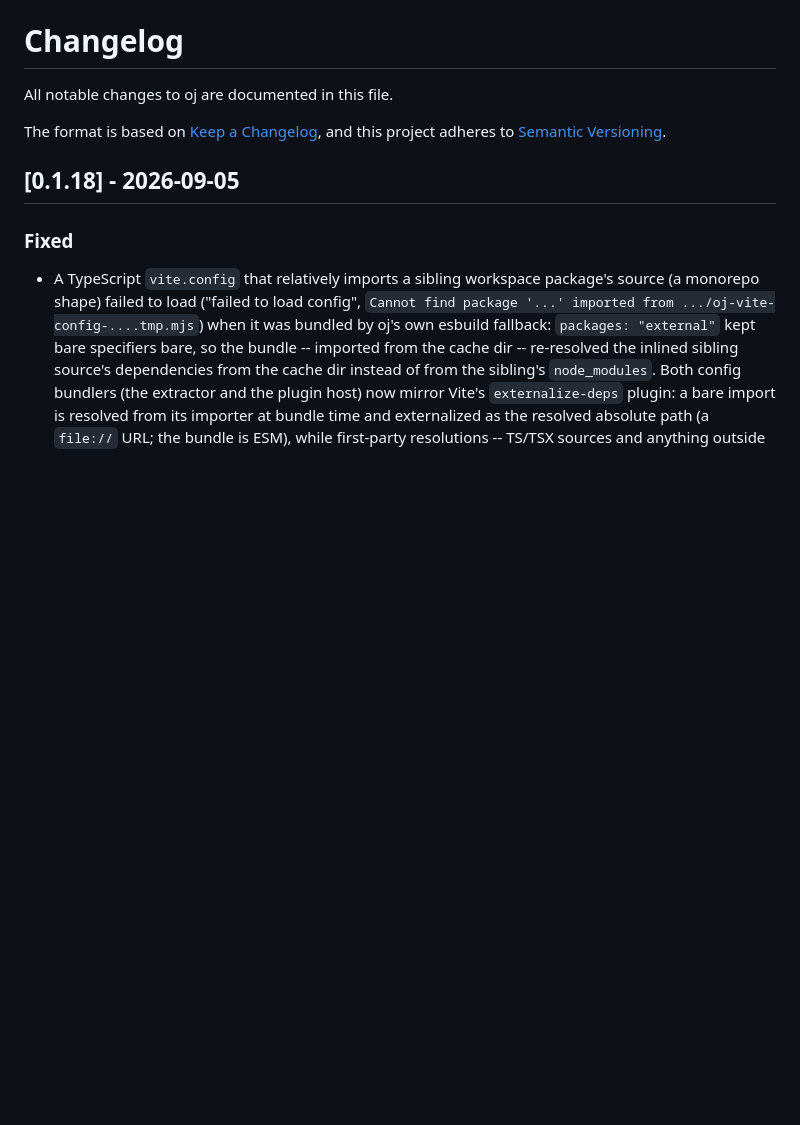
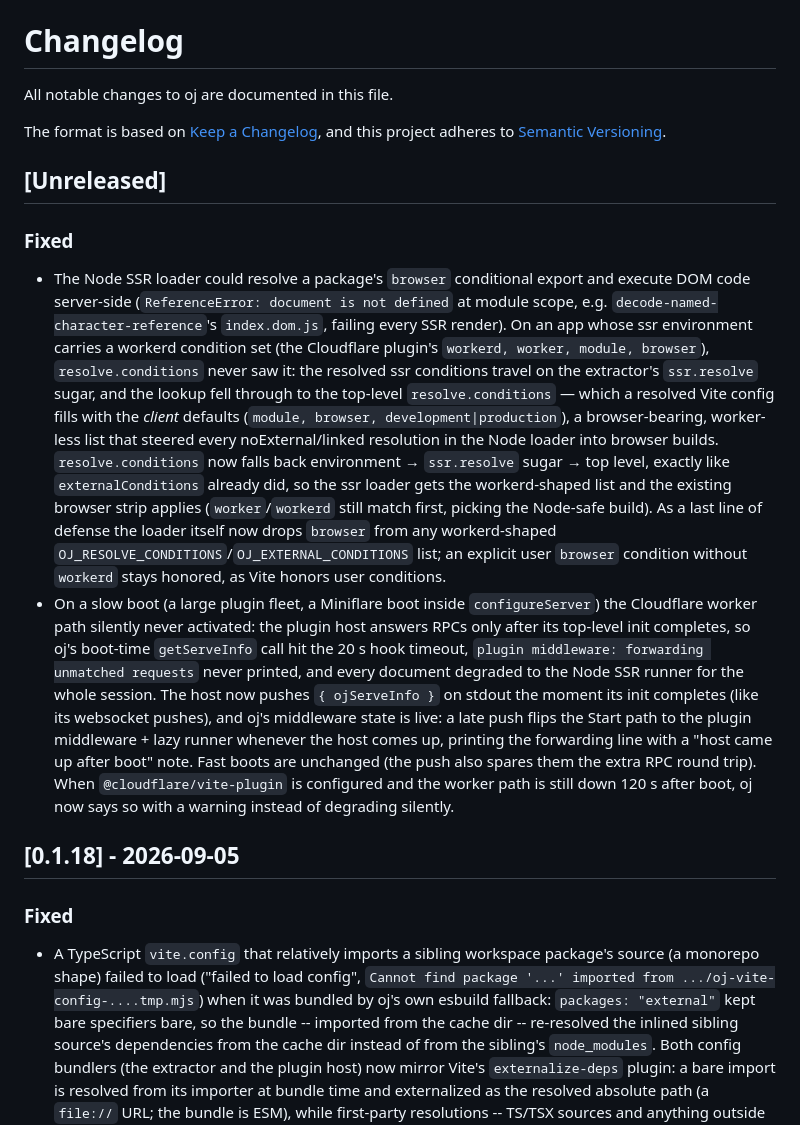
Before and after one commit to raphamorim/oj, a Markdown page: CHANGELOG.md, the part around the change. Drawn GitHub-style; blank space fills up the shorter version.

Commit message:
changelog: ssr browser conditions and late activation fixes

```diff
--- a/CHANGELOG.md
+++ b/CHANGELOG.md
@@ -4,6 +4,12 @@ All notable changes to oj are documented in this file.
 
 The format is based on [Keep a Changelog](https://keepachangelog.com/en/1.1.0/),
 and this project adheres to [Semantic Versioning](https://semver.org/spec/v2.0.0.html).
+
+## [Unreleased]
+
+### Fixed
+- The Node SSR loader could resolve a package's `browser` conditional export and execute DOM code server-side (`ReferenceError: document is not defined` at module scope, e.g. `decode-named-character-reference`'s `index.dom.js`, failing every SSR render). On an app whose ssr environment carries a workerd condition set (the Cloudflare plugin's `workerd, worker, module, browser`), `resolve.conditions` never saw it: the resolved ssr conditions travel on the extractor's `ssr.resolve` sugar, and the lookup fell through to the top-level `resolve.conditions` — which a resolved Vite config fills with the *client* defaults (`module, browser, development|production`), a browser-bearing, worker-less list that steered every noExternal/linked resolution in the Node loader into browser builds. `resolve.conditions` now falls back environment → `ssr.resolve` sugar → top level, exactly like `externalConditions` already did, so the ssr loader gets the workerd-shaped list and the existing browser strip applies (`worker`/`workerd` still match first, picking the Node-safe build). As a last line of defense the loader itself now drops `browser` from any workerd-shaped `OJ_RESOLVE_CONDITIONS`/`OJ_EXTERNAL_CONDITIONS` list; an explicit user `browser` condition without `workerd` stays honored, as Vite honors user conditions.
+- On a slow boot (a large plugin fleet, a Miniflare boot inside `configureServer`) the Cloudflare worker path silently never activated: the plugin host answers RPCs only after its top-level init completes, so oj's boot-time `getServeInfo` call hit the 20 s hook timeout, `plugin middleware: forwarding unmatched requests` never printed, and every document degraded to the Node SSR runner for the whole session. The host now pushes `{ ojServeInfo }` on stdout the moment its init completes (like its websocket pushes), and oj's middleware state is live: a late push flips the Start path to the plugin middleware + lazy runner whenever the host comes up, printing the forwarding line with a "host came up after boot" note. Fast boots are unchanged (the push also spares them the extra RPC round trip). When `@cloudflare/vite-plugin` is configured and the worker path is still down 120 s after boot, oj now says so with a warning instead of degrading silently.
 
 ## [0.1.18] - 2026-09-05
 
```
